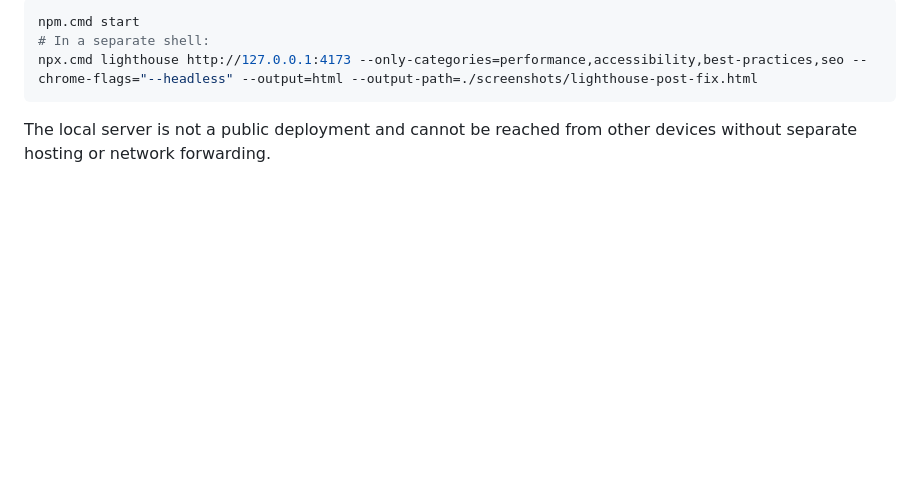
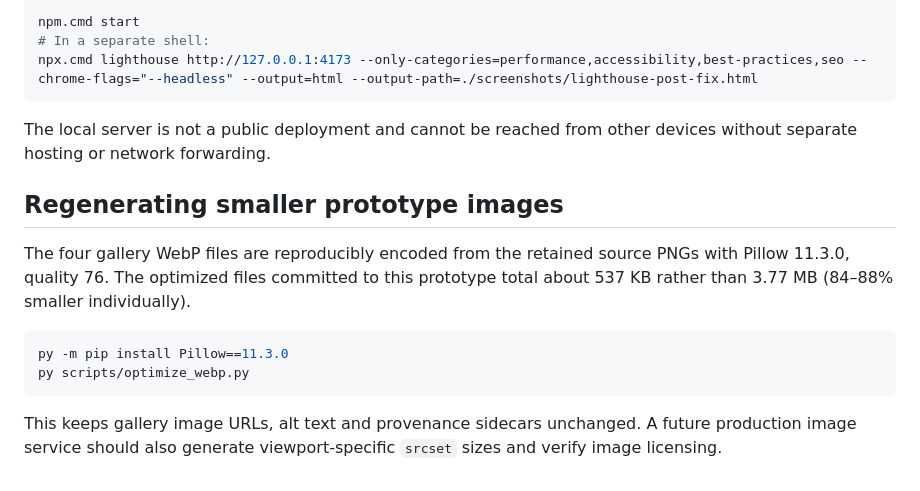
Before and after one commit to dev-ahmed01/Clone, a Markdown page: accom-design-prototype/README.md, the part around the change. GitHub-like rendering; blank space fills up the shorter version.

Commit message:
docs(accom): record image compression and first-fold QA findings

````diff
--- a/accom-design-prototype/README.md
+++ b/accom-design-prototype/README.md
@@ -61,3 +61,14 @@ npx.cmd lighthouse http://127.0.0.1:4173 --only-categories=performance,accessibi
 ```
 
 The local server is not a public deployment and cannot be reached from other devices without separate hosting or network forwarding.
+
+## Regenerating smaller prototype images
+
+The four gallery WebP files are reproducibly encoded from the retained source PNGs with Pillow 11.3.0, quality 76. The optimized files committed to this prototype total about 537 KB rather than 3.77 MB (84–88% smaller individually).
+
+```powershell
+py -m pip install Pillow==11.3.0
+py scripts/optimize_webp.py
+```
+
+This keeps gallery image URLs, alt text and provenance sidecars unchanged. A future production image service should also generate viewport-specific `srcset` sizes and verify image licensing.
````
Also changed, not shown: accom-design-prototype/DESIGN.md (+1 -1 lines), 1 other file.
